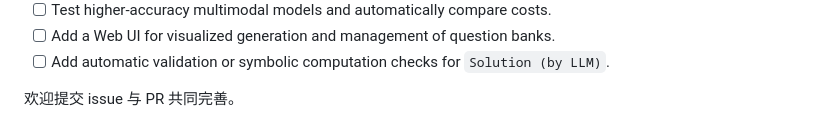
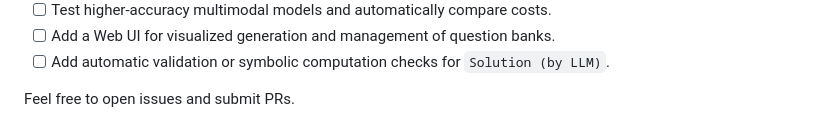
Before and after one commit to ChouYuanjue/TeX-QB-Gen, a Markdown page: README.md, the part around the change. Drawn GitHub-style.

```diff
--- a/README.md
+++ b/README.md
@@ -132,4 +132,4 @@ Tests rely on a stubbed OpenRouter client to ensure basic logic correctness with
 - [ ] Add a Web UI for visualized generation and management of question banks.
 - [ ] Add automatic validation or symbolic computation checks for `Solution (by LLM)`.
 
-欢迎提交 issue 与 PR 共同完善。
+Feel free to open issues and submit PRs.
```
